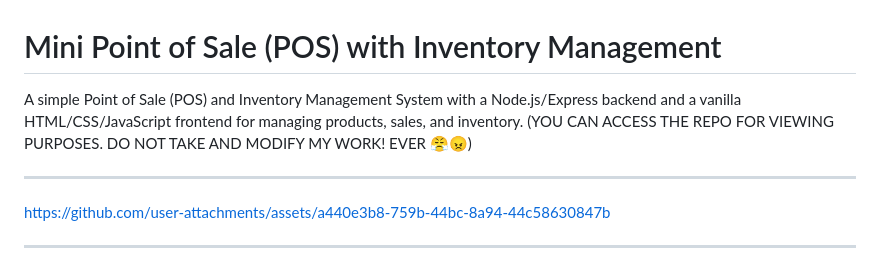
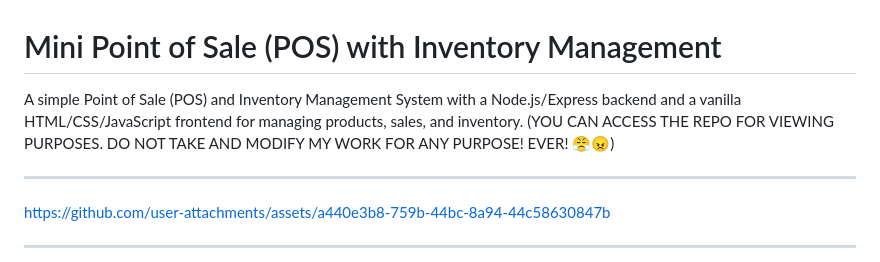
Before and after one commit to YxaBlue/Mini-POS-with-Inventory-Management, a Markdown page: README.md, the part around the change. Rendered like a GitHub page.

Commit message:
Clarify modification restrictions in README
Updated warning message to clarify no modifications are allowed.

```diff
--- a/README.md
+++ b/README.md
@@ -1,6 +1,6 @@
 # Mini Point of Sale (POS) with Inventory Management
 
-A simple Point of Sale (POS) and Inventory Management System with a Node.js/Express backend and a vanilla HTML/CSS/JavaScript frontend for managing products, sales, and inventory. (YOU CAN ACCESS THE REPO FOR VIEWING PURPOSES. DO NOT TAKE AND MODIFY MY WORK! EVER 😤😠)
+A simple Point of Sale (POS) and Inventory Management System with a Node.js/Express backend and a vanilla HTML/CSS/JavaScript frontend for managing products, sales, and inventory. (YOU CAN ACCESS THE REPO FOR VIEWING PURPOSES. DO NOT TAKE AND MODIFY MY WORK FOR ANY PURPOSE! EVER! 😤😠)
 
 ---
 
```
